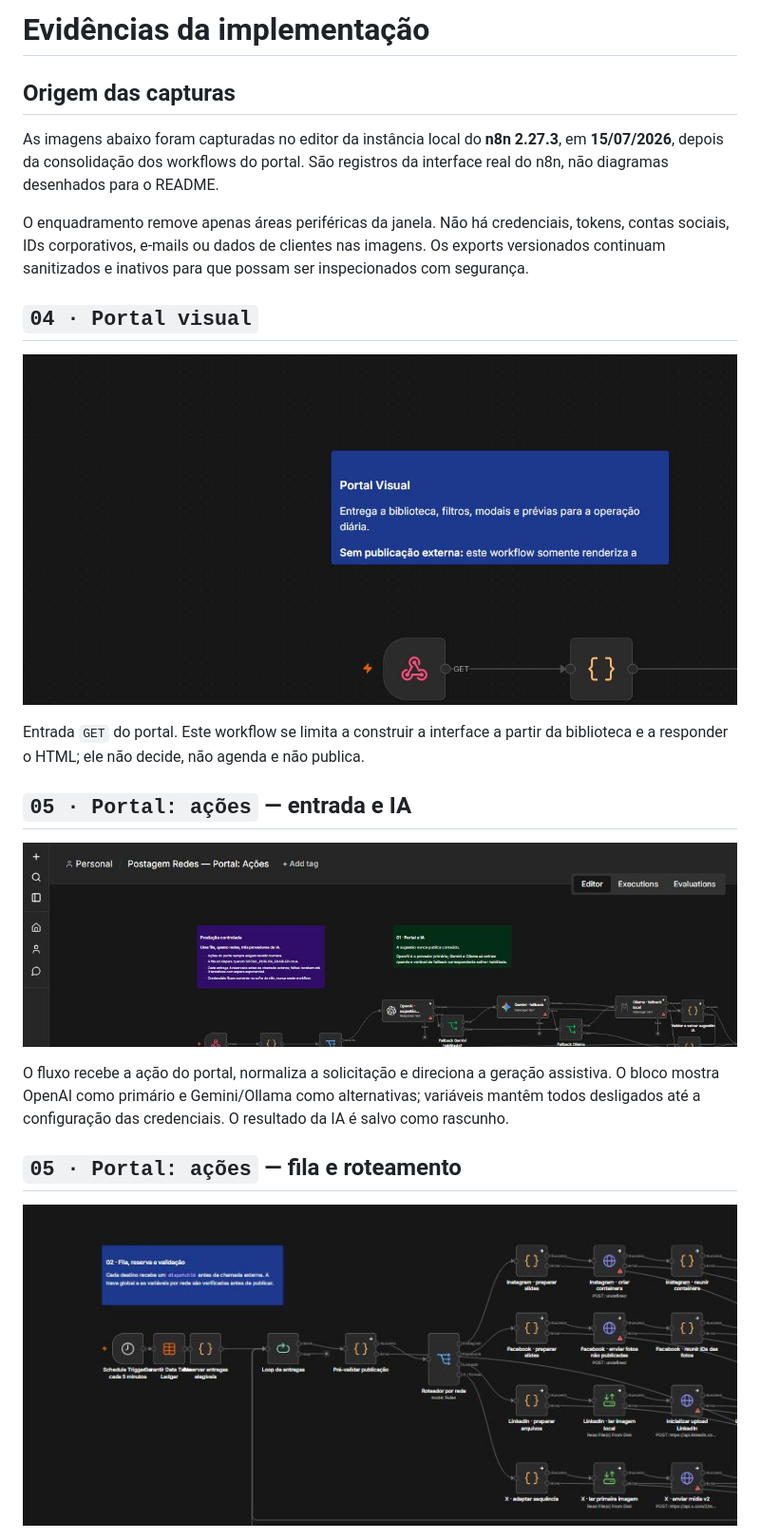
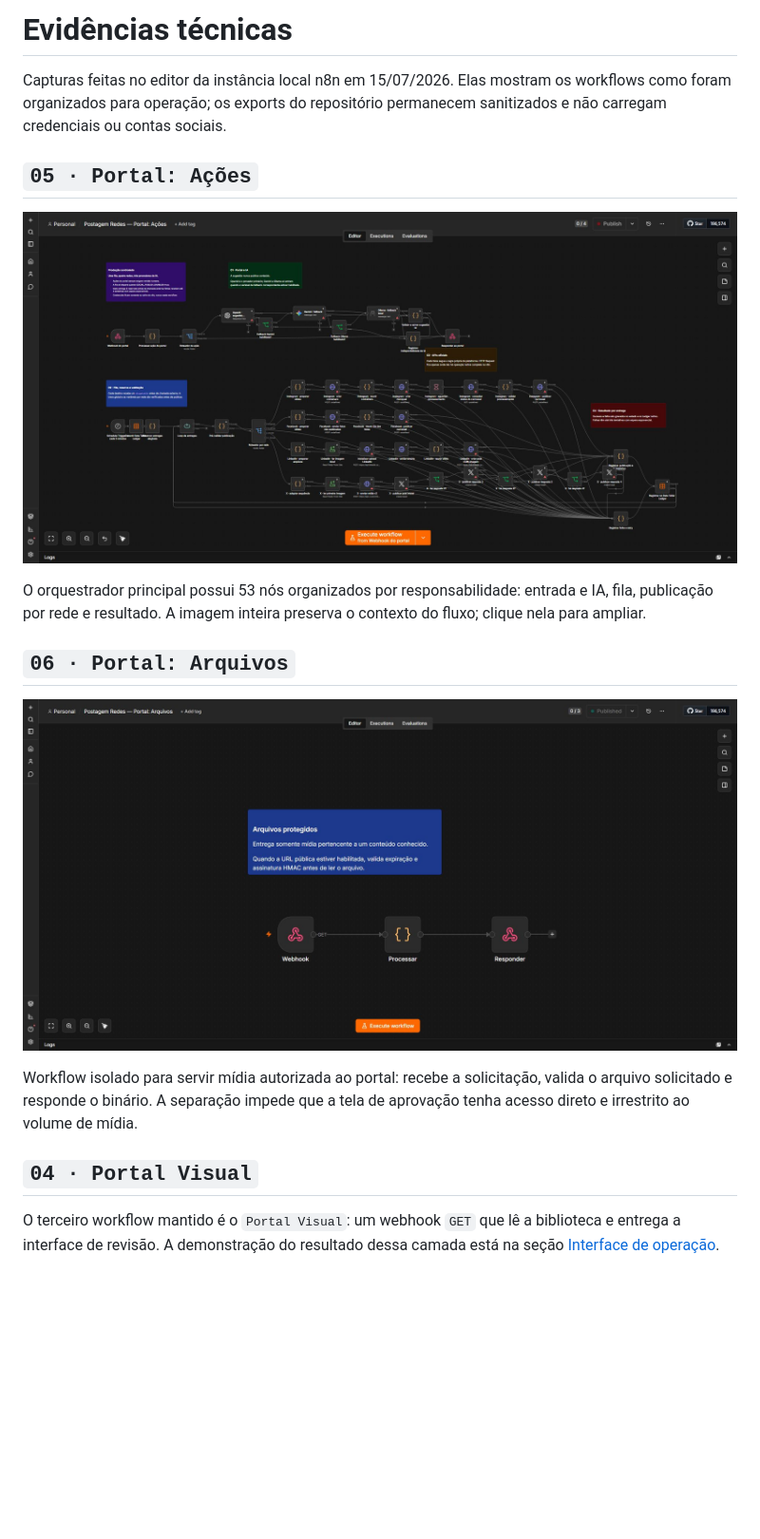
Before and after one commit to Mayconxzdev/PostagemRedes, a Markdown page: docs/evidence.md, the part around one of its changes. Shown at 95% size. Drawn GitHub-style; pictures changed too: docs/assets/n8n-real/04-portal-visual-real.png (deleted), docs/assets/n8n-real/05-portal-acoes-canvas-completo.png (added), docs/assets/n8n-real/05-portal-acoes-fila-real.png (deleted); blank space fills up the shorter version.

```diff
--- a/docs/evidence.md
+++ b/docs/evidence.md
@@ -1,30 +1,28 @@
-# Evidências da implementação
+# Evidências técnicas
 
-## Origem das capturas
+Capturas feitas no editor da instância local n8n em 15/07/2026. Elas mostram os workflows como foram organizados para operação; os exports do repositório permanecem sanitizados e não carregam credenciais ou contas sociais.
 
-As imagens abaixo foram capturadas no editor da instância local do **n8n 2.27.3**, em **15/07/2026**, depois da consolidação dos workflows do portal. São registros da interface real do n8n, não diagramas desenhados para o README.
-
-O enquadramento remove apenas áreas periféricas da janela. Não há credenciais, tokens, contas sociais, IDs corporativos, e-mails ou dados de clientes nas imagens. Os exports versionados continuam sanitizados e inativos para que possam ser inspecionados com segurança.
-
-## `04 · Portal visual`
+## `05 · Portal: Ações`
 
 <p align="center">
-  <img src="assets/n8n-real/04-portal-visual-real.png" alt="Canvas real do workflow Portal Visual no n8n" width="100%" />
+  <a href="assets/n8n-real/05-portal-acoes-canvas-completo.png">
+    <img src="assets/n8n-real/05-portal-acoes-canvas-completo.png" alt="Canvas completo do workflow Portal Ações no n8n" width="100%" />
+  </a>
 </p>
 
-Entrada `GET` do portal. Este workflow se limita a construir a interface a partir da biblioteca e a responder o HTML; ele não decide, não agenda e não publica.
+O orquestrador principal possui 53 nós organizados por responsabilidade: entrada e IA, fila, publicação por rede e resultado. A imagem inteira preserva o contexto do fluxo; clique nela para ampliar.
 
-## `05 · Portal: ações` — entrada e IA
+## `06 · Portal: Arquivos`
 
 <p align="center">
-  <img src="assets/n8n-real/05-portal-acoes-ia-real.png" alt="Canvas real do Portal Ações com Webhook, roteador de ação e fallback de IA" width="100%" />
+  <a href="assets/n8n-real/06-portal-arquivos-canvas-completo.png">
+    <img src="assets/n8n-real/06-portal-arquivos-canvas-completo.png" alt="Canvas completo do workflow Portal Arquivos no n8n" width="100%" />
+  </a>
 </p>
 
-O fluxo recebe a ação do portal, normaliza a solicitação e direciona a geração assistiva. O bloco mostra OpenAI como primário e Gemini/Ollama como alternativas; variáveis mantêm todos desligados até a configuração das credenciais. O resultado da IA é salvo como rascunho.
+Workflow isolado para servir mídia autorizada ao portal: recebe a solicitação, valida o arquivo solicitado e responde o binário. A separação impede que a tela de aprovação tenha acesso direto e irrestrito ao volume de mídia.
 
-## `05 · Portal: ações` — fila e roteamento
+## `04 · Portal Visual`
 
-<p align="center">
-  <img src="assets/n8n-real/05-portal-acoes-fila-real.png" alt="Canvas real do Portal Ações com Schedule Trigger, Data Table, fila e roteamento por rede" width="100%" />
-</p>
+O terceiro workflow mantido é o `Portal Visual`: um webhook `GET` que lê a biblioteca e entrega a interface de revisão. A demonstração do resultado dessa camada está na seção [Interface de operação](../README.md#interface-de-operação).
 
```
Also changed, not shown: other parts of docs/evidence.md (+2 -12 lines), README.md (+7 -7 lines), docs/assets/n8n-real/06-portal-arquivos-real.png (deleted).
